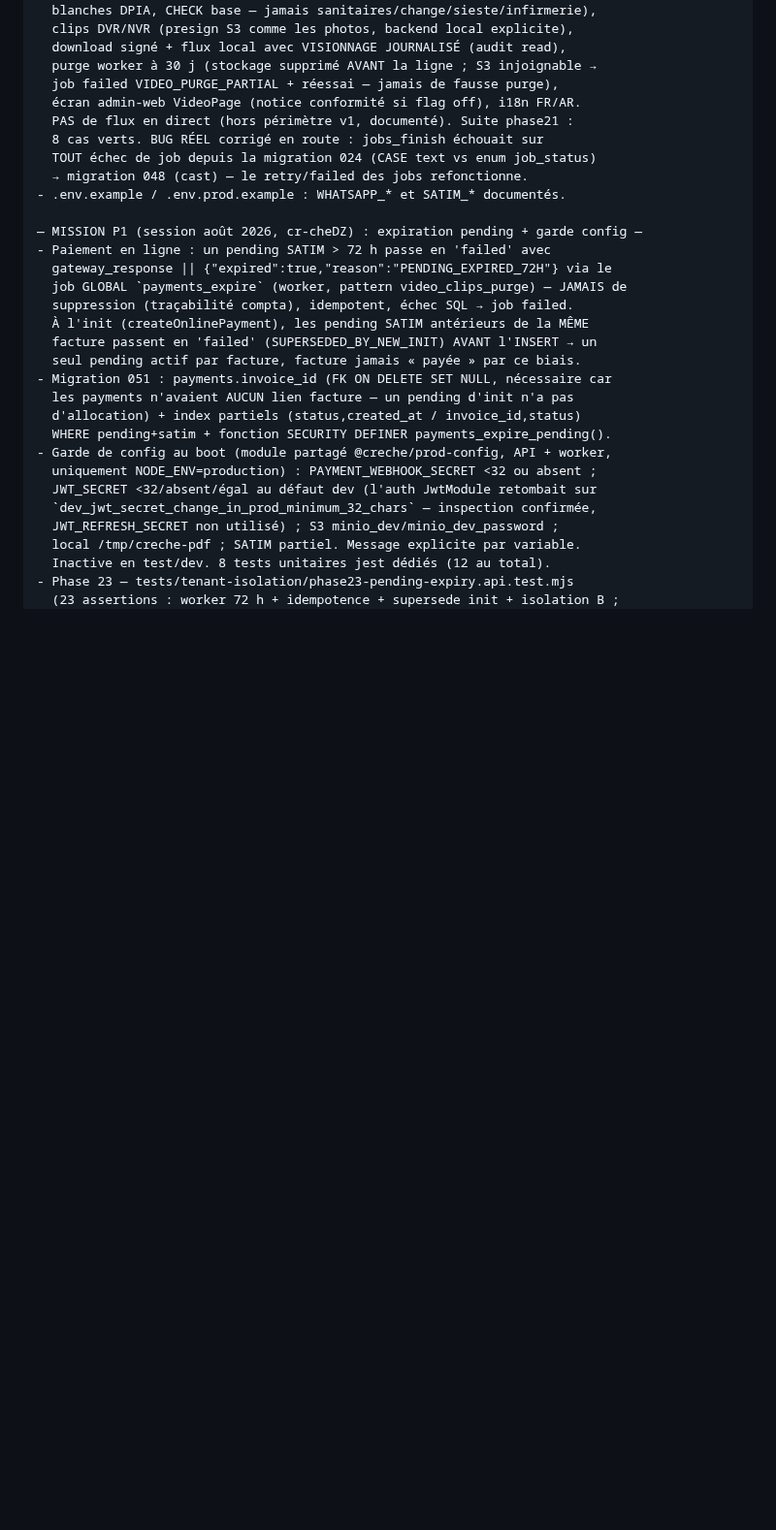
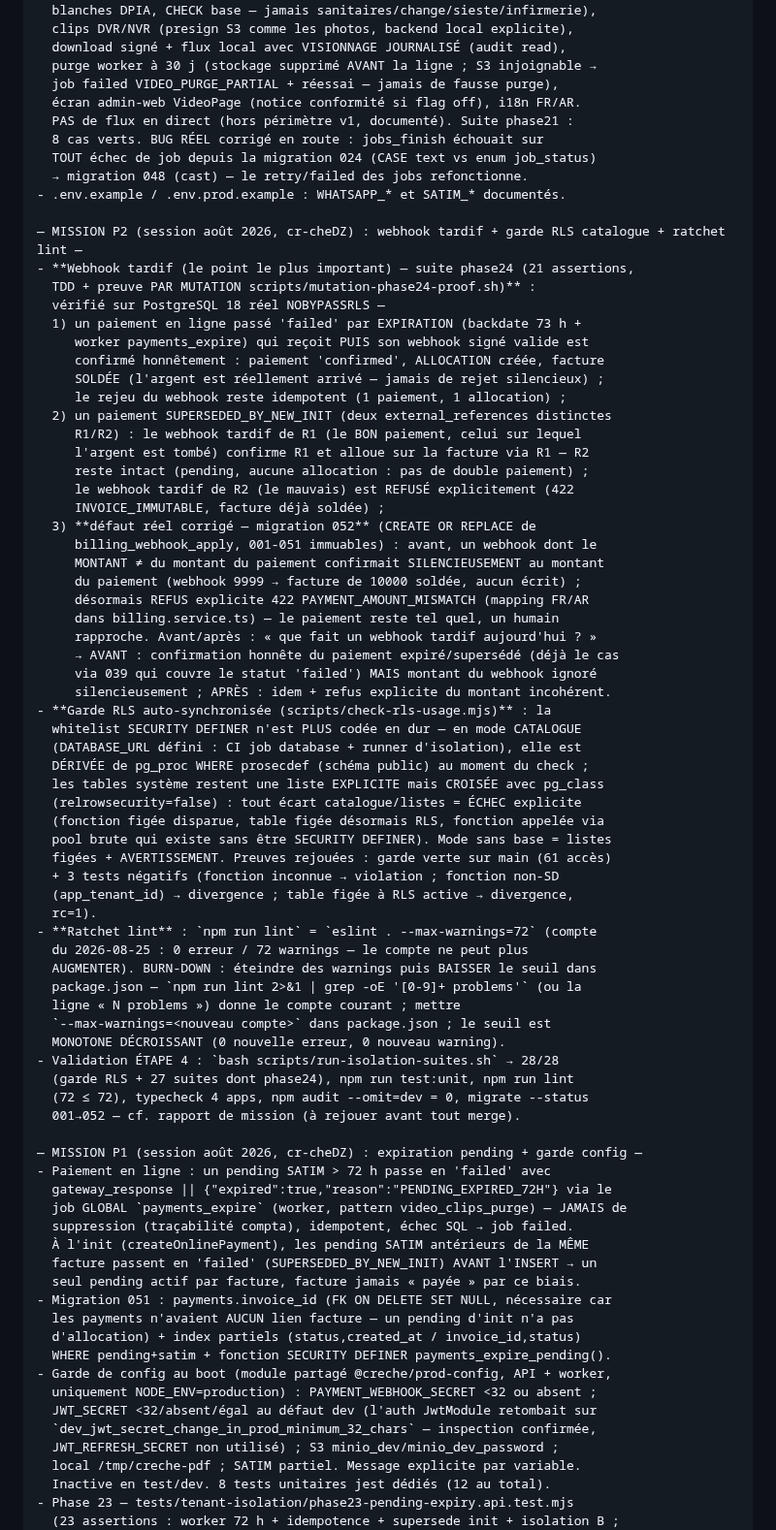
Before and after one commit to Allintelligence2024/cr-cheDZ, a Markdown page: docs/HANDOFF.md, the part around one of its changes. Shown at 97% size. Drawn GitHub-style; blank space fills up the shorter version.

Commit message:
docs: HANDOFF/RUNBOOK — état MISSION P2 (webhook tardif, garde RLS catalogue, ratchet lint)
- HANDOFF : section MISSION P2 (comportement honnête du webhook tardif
  avant/après 052, garde RLS auto-synchronisée au catalogue + preuves
  négatives, ratchet lint + commande de burn-down), état du dépôt
  (migrations 001→052, 28/28 suites + garde, phase24), commandes utiles
  (phase24 + preuve par mutation P2).
- RUNBOOK : procédure webhook tardif (confirmation honnête d'un paiement
  expiré/supersédé, 422 INVOICE_IMMUTABLE sur le mauvais paiement, 422
  PAYMENT_AMOUNT_MISMATCH sur montant incohérent → rapprochement humain).

Co-authored-by: arena-agent <297053741+arena-agent@users.noreply.github.com>

```diff
--- a/docs/HANDOFF.md
+++ b/docs/HANDOFF.md
@@ -60,6 +60,55 @@ FAIT en dernier (session août 2026) :
   TOUT échec de job depuis la migration 024 (CASE text vs enum job_status)
   → migration 048 (cast) — le retry/failed des jobs refonctionne.
 - .env.example / .env.prod.example : WHATSAPP_* et SATIM_* documentés.
+
+— MISSION P2 (session août 2026, cr-cheDZ) : webhook tardif + garde RLS catalogue + ratchet lint —
+- **Webhook tardif (le point le plus important) — suite phase24 (21 assertions,
+  TDD + preuve PAR MUTATION scripts/mutation-phase24-proof.sh)** :
+  vérifié sur PostgreSQL 18 réel NOBYPASSRLS —
+  1) un paiement en ligne passé 'failed' par EXPIRATION (backdate 73 h +
+     worker payments_expire) qui reçoit PUIS son webhook signé valide est
+     confirmé honnêtement : paiement 'confirmed', ALLOCATION créée, facture
+     SOLDÉE (l'argent est réellement arrivé — jamais de rejet silencieux) ;
+     le rejeu du webhook reste idempotent (1 paiement, 1 allocation) ;
+  2) un paiement SUPERSEDED_BY_NEW_INIT (deux external_references distinctes
+     R1/R2) : le webhook tardif de R1 (le BON paiement, celui sur lequel
+     l'argent est tombé) confirme R1 et alloue sur la facture via R1 — R2
+     reste intact (pending, aucune allocation : pas de double paiement) ;
+     le webhook tardif de R2 (le mauvais) est REFUSÉ explicitement (422
+     INVOICE_IMMUTABLE, facture déjà soldée) ;
+  3) **défaut réel corrigé — migration 052** (CREATE OR REPLACE de
+     billing_webhook_apply, 001-051 immuables) : avant, un webhook dont le
+     MONTANT ≠ du montant du paiement confirmait SILENCIEUSEMENT au montant
+     du paiement (webhook 9999 → facture de 10000 soldée, aucun écrit) ;
+     désormais REFUS explicite 422 PAYMENT_AMOUNT_MISMATCH (mapping FR/AR
+     dans billing.service.ts) — le paiement reste tel quel, un humain
+     rapproche. Avant/après : « que fait un webhook tardif aujourd'hui ? »
+     → AVANT : confirmation honnête du paiement expiré/supersédé (déjà le cas
+     via 039 qui couvre le statut 'failed') MAIS montant du webhook ignoré
+     silencieusement ; APRÈS : idem + refus explicite du montant incohérent.
+- **Garde RLS auto-synchronisée (scripts/check-rls-usage.mjs)** : la
+  whitelist SECURITY DEFINER n'est PLUS codée en dur — en mode CATALOGUE
+  (DATABASE_URL défini : CI job database + runner d'isolation), elle est
+  DÉRIVÉE de pg_proc WHERE prosecdef (schéma public) au moment du check ;
+  les tables système restent une liste EXPLICITE mais CROISÉE avec pg_class
+  (relrowsecurity=false) : tout écart catalogue/listes = ÉCHEC explicite
+  (fonction figée disparue, table figée désormais RLS, fonction appelée via
+  pool brute qui existe sans être SECURITY DEFINER). Mode sans base = listes
+  figées + AVERTISSEMENT. Preuves rejouées : garde verte sur main (61 accès)
+  + 3 tests négatifs (fonction inconnue → violation ; fonction non-SD
+  (app_tenant_id) → divergence ; table figée à RLS active → divergence,
+  rc=1).
+- **Ratchet lint** : `npm run lint` = `eslint . --max-warnings=72` (compte
+  du 2026-08-25 : 0 erreur / 72 warnings — le compte ne peut plus
+  AUGMENTER). BURN-DOWN : éteindre des warnings puis BAISSER le seuil dans
+  package.json — `npm run lint 2>&1 | grep -oE '[0-9]+ problems'` (ou la
+  ligne « N problems ») donne le compte courant ; mettre
+  `--max-warnings=<nouveau compte>` dans package.json ; le seuil est
+  MONOTONE DÉCROISSANT (0 nouvelle erreur, 0 nouveau warning).
+- Validation ÉTAPE 4 : `bash scripts/run-isolation-suites.sh` → 28/28
+  (garde RLS + 27 suites dont phase24), npm run test:unit, npm run lint
+  (72 ≤ 72), typecheck 4 apps, npm audit --omit=dev = 0, migrate --status
+  001→052 — cf. rapport de mission (à rejouer avant tout merge).
 
 — MISSION P1 (session août 2026, cr-cheDZ) : expiration pending + garde config —
 - Paiement en ligne : un pending SATIM > 72 h passe en 'failed' avec
```
Also changed, not shown: other parts of docs/HANDOFF.md (+7 -2 lines), docs/RUNBOOK.md (+9 -0 lines).
